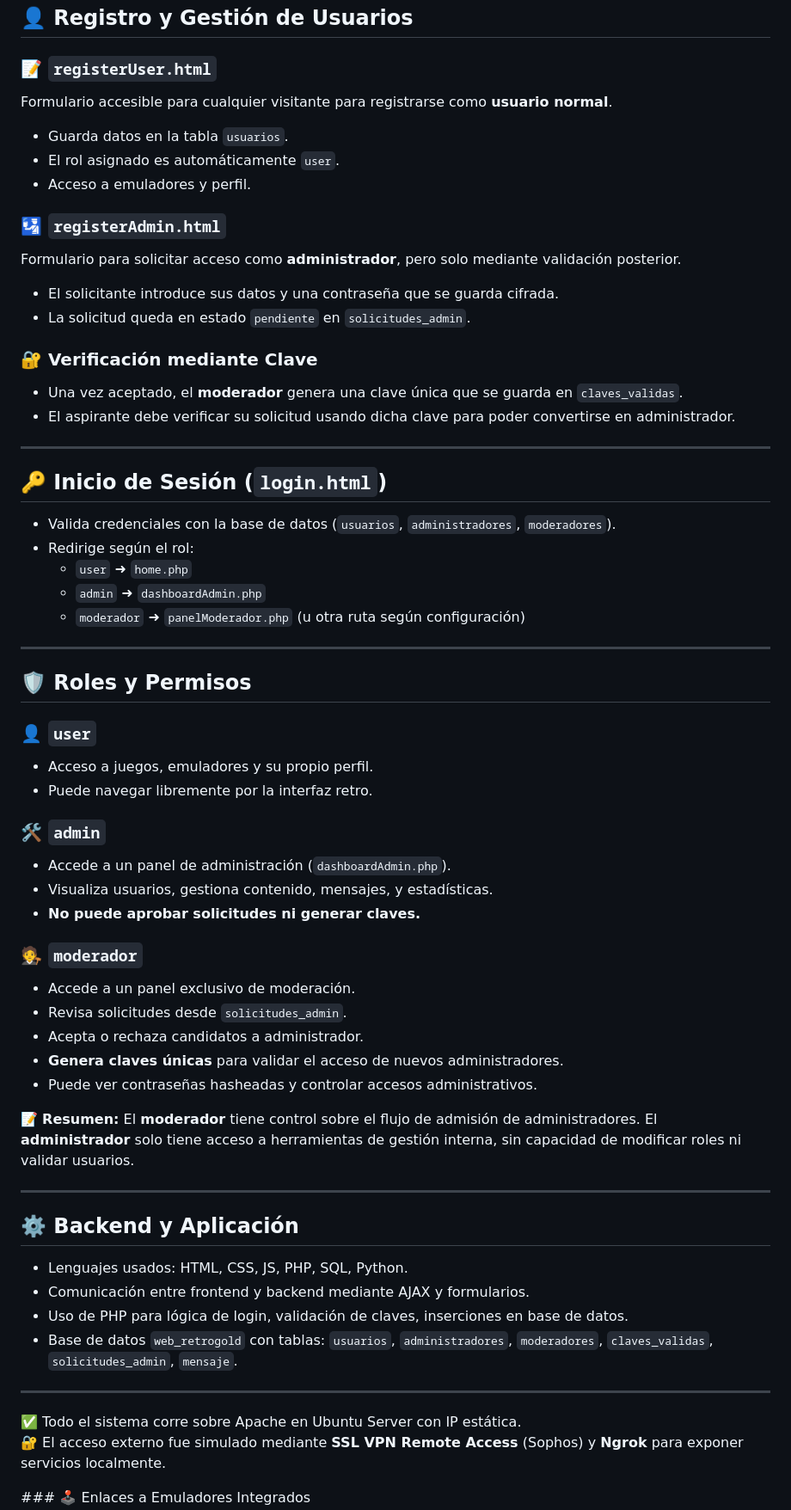
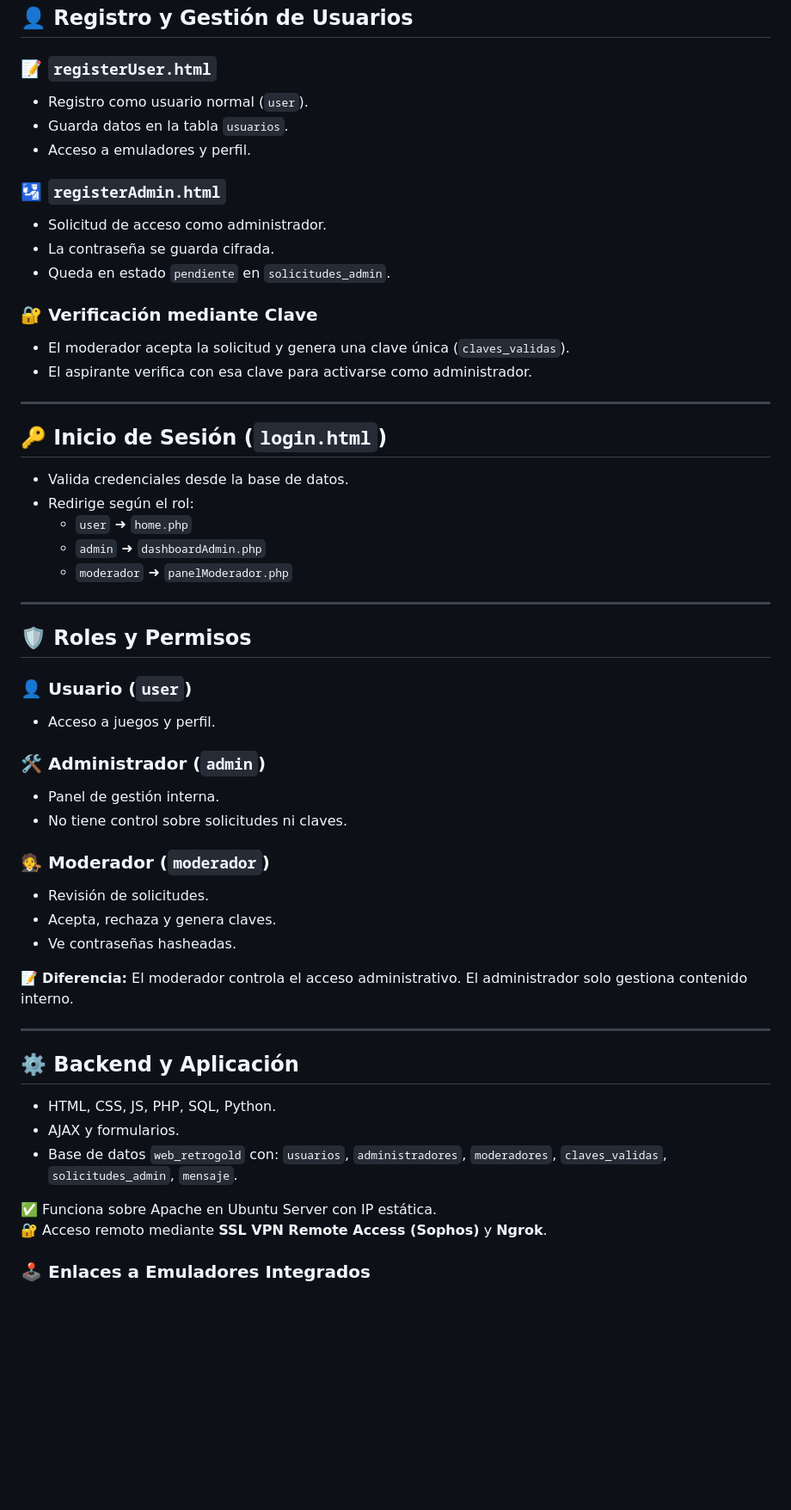
Before and after one commit to ImDeathWis/Proyecto-pagina-emulacion., a Markdown page: Apache.md, the part around the change printed below. Shown: that part at 86% size. Rendered like a GitHub page; folded sections open; blank space fills up the shorter version.

```diff
--- a/Apache.md
+++ b/Apache.md
@@ -186,68 +186,59 @@ La web ofrece integración directa en el navegador de los siguientes emuladores
 ## 👤 Registro y Gestión de Usuarios
 
 ### 📝 `registerUser.html`
-Formulario accesible para cualquier visitante para registrarse como **usuario normal**.
+- Registro como usuario normal (`user`).
 - Guarda datos en la tabla `usuarios`.
-- El rol asignado es automáticamente `user`.
 - Acceso a emuladores y perfil.
 
 ### 🛂 `registerAdmin.html`
-Formulario para solicitar acceso como **administrador**, pero solo mediante validación posterior.
-- El solicitante introduce sus datos y una contraseña que se guarda cifrada.
-- La solicitud queda en estado `pendiente` en `solicitudes_admin`.
+- Solicitud de acceso como administrador.
+- La contraseña se guarda cifrada.
+- Queda en estado `pendiente` en `solicitudes_admin`.
 
 ### 🔐 Verificación mediante Clave
-- Una vez aceptado, el **moderador** genera una clave única que se guarda en `claves_validas`.
-- El aspirante debe verificar su solicitud usando dicha clave para poder convertirse en administrador.
+- El moderador acepta la solicitud y genera una clave única (`claves_validas`).
+- El aspirante verifica con esa clave para activarse como administrador.
 
 ---
 
 ## 🔑 Inicio de Sesión (`login.html`)
-- Valida credenciales con la base de datos (`usuarios`, `administradores`, `moderadores`).
+- Valida credenciales desde la base de datos.
 - Redirige según el rol:
   - `user` ➜ `home.php`
   - `admin` ➜ `dashboardAdmin.php`
-  - `moderador` ➜ `panelModerador.php` (u otra ruta según configuración)
+  - `moderador` ➜ `panelModerador.php`
 
 ---
 
 ## 🛡️ Roles y Permisos
 
-### 👤 `user`
-- Acceso a juegos, emuladores y su propio perfil.
-- Puede navegar libremente por la interfaz retro.
+### 👤 Usuario (`user`)
+- Acceso a juegos y perfil.
 
-### 🛠️ `admin`
-- Accede a un panel de administración (`dashboardAdmin.php`).
-- Visualiza usuarios, gestiona contenido, mensajes, y estadísticas.
-- **No puede aprobar solicitudes ni generar claves.**
+### 🛠️ Administrador (`admin`)
+- Panel de gestión interna.
+- No tiene control sobre solicitudes ni claves.
 
-### 🧑‍⚖️ `moderador`
-- Accede a un panel exclusivo de moderación.
-- Revisa solicitudes desde `solicitudes_admin`.
-- Acepta o rechaza candidatos a administrador.
-- **Genera claves únicas** para validar el acceso de nuevos administradores.
-- Puede ver contraseñas hasheadas y controlar accesos administrativos.
+### 🧑‍⚖️ Moderador (`moderador`)
+- Revisión de solicitudes.
+- Acepta, rechaza y genera claves.
+- Ve contraseñas hasheadas.
 
-📝 **Resumen:** El **moderador** tiene control sobre el flujo de admisión de administradores. El **administrador** solo tiene acceso a herramientas de gestión interna, sin capacidad de modificar roles ni validar usuarios.
+📝 **Diferencia:** El moderador controla el acceso administrativo. El administrador solo gestiona contenido interno.
 
 ---
 
 ## ⚙️ Backend y Aplicación
 
-- Lenguajes usados: HTML, CSS, JS, PHP, SQL, Python.
-- Comunicación entre frontend y backend mediante AJAX y formularios.
-- Uso de PHP para lógica de login, validación de claves, inserciones en base de datos.
-- Base de datos `web_retrogold` con tablas: `usuarios`, `administradores`, `moderadores`, `claves_validas`, `solicitudes_admin`, `mensaje`.
+- HTML, CSS, JS, PHP, SQL, Python.
+- AJAX y formularios.
+- Base de datos `web_retrogold` con: `usuarios`, `administradores`, `moderadores`, `claves_validas`, `solicitudes_admin`, `mensaje`.
 
----
-
-✅ Todo el sistema corre sobre Apache en Ubuntu Server con IP estática.
-🔐 El acceso externo fue simulado mediante **SSL VPN Remote Access** (Sophos) y **Ngrok** para exponer servicios localmente.
-
-
+✅ Funciona sobre Apache en Ubuntu Server con IP estática.
+🔐 Acceso remoto mediante **SSL VPN Remote Access (Sophos)** y **Ngrok**.
 
 </details>
+
 ### 🕹️ Enlaces a Emuladores Integrados
 
 - 🎮 [Emulador JSNES (NES)](https://github.com/ImDeathWis/Proyecto-pagina-emulacion./blob/main/JSNES_Error_Report.md)
```
Also changed, not shown: other parts of Apache.md (+2 -2 lines).
